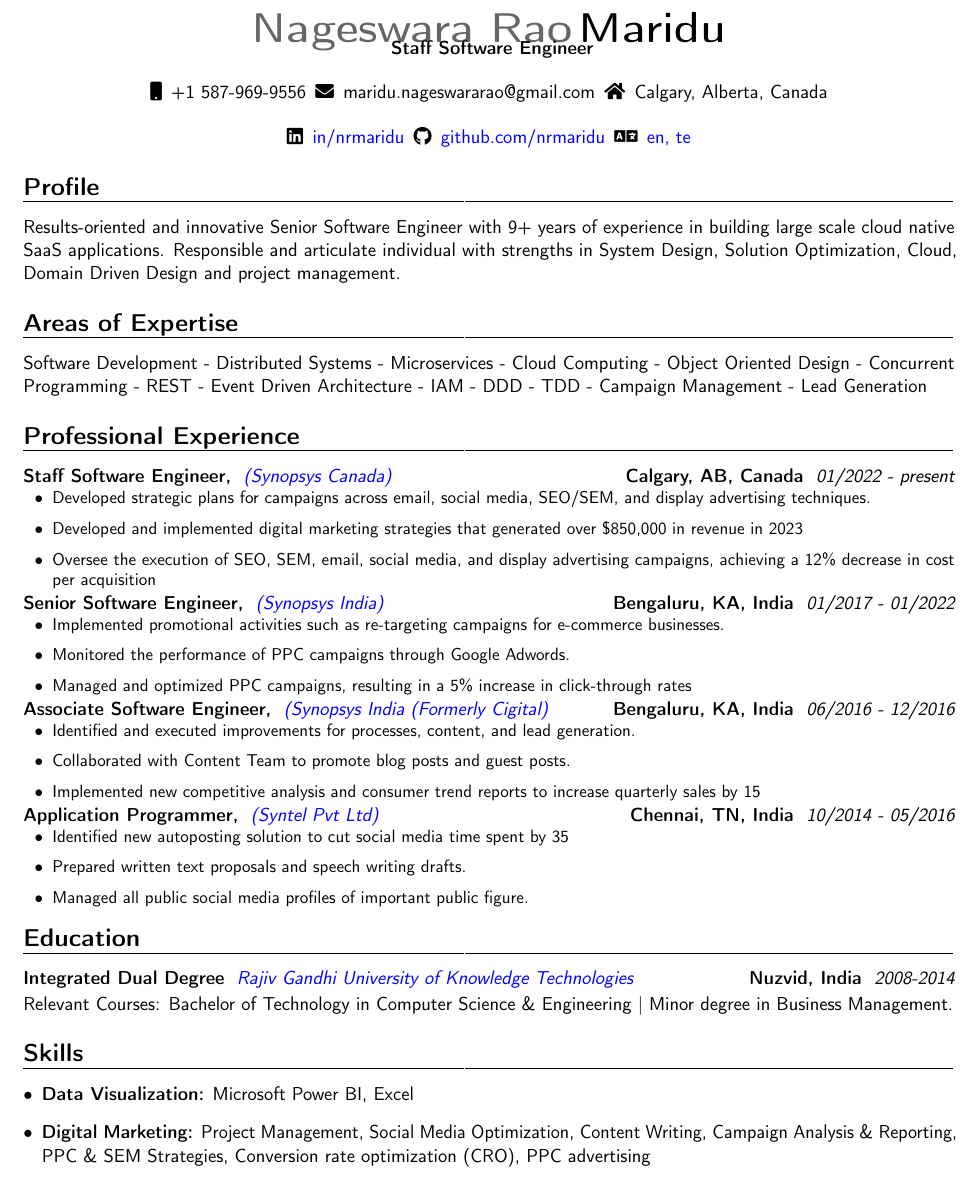
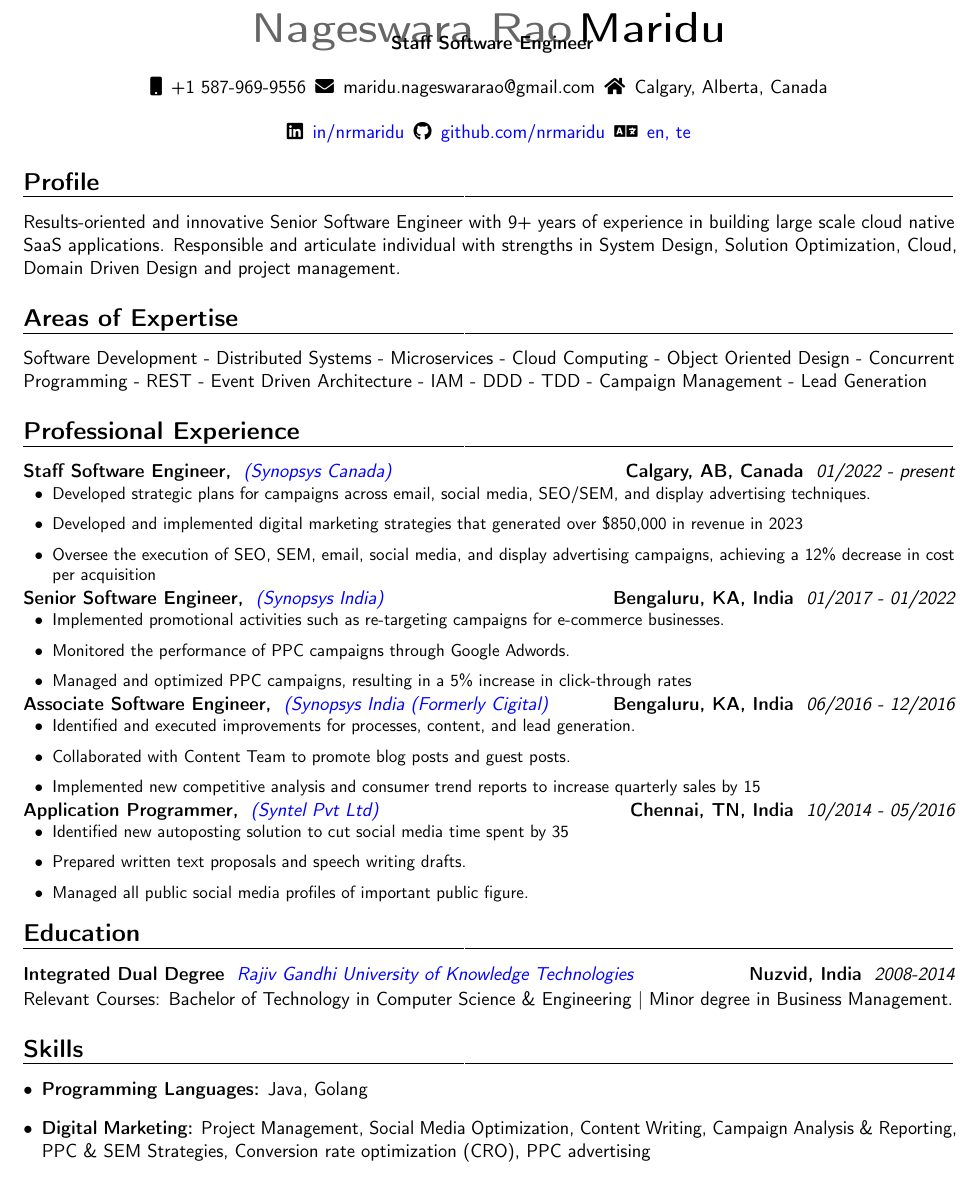
Before and after one commit to nrmaridu/latex-resume, a LaTeX CV (resume.tex): part of the page, cut so that both start at the same text. Compiled offline with pdfLaTeX.

Commit message:
Update resume.tex

```diff
--- a/resume.tex
+++ b/resume.tex
@@ -30,7 +30,7 @@
 \par\addvspace{#1}}
 \begin{document}
 \makecvtitle
-\vspace*{-16mm}
+\vspace*{-17mm}
 \begin{center}\textbf{ Staff Software Engineer}\end{center}
 \begin{center}
 \begin{tabular}{ c c c }
@@ -88,7 +88,7 @@ Responsible and articulate individual with strengths in System Design, Solution
 
 \section{Skills}
 {\begin{itemize}[label=\textbullet]
-\item {\textbf{Data Visualization:} Microsoft Power BI, Excel}
+\item {\textbf{Programming Languages:} Java, Golang}
 \item {\textbf{Digital Marketing:} Project Management, Social Media Optimization, Content Writing, Campaign Analysis \& Reporting, PPC \& SEM Strategies, Conversion rate optimization (CRO), PPC advertising}
 \item {\textbf{Software:} Project (MSP), Adobe PhotoShop, Audition, Canva}
 \item {\textbf{SEO:} Google Search Console, Analytics, Looker Studio, Trends, Screaming Frog, SEMrush, Ahrefs, WordPress}
```
